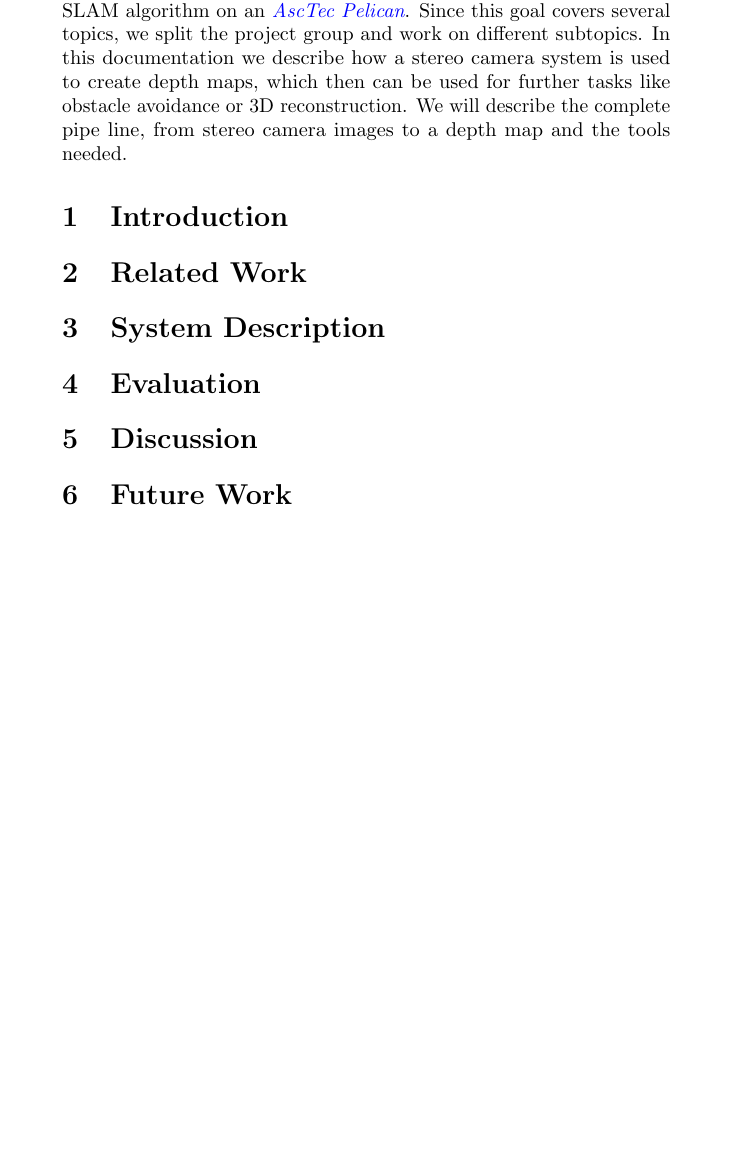
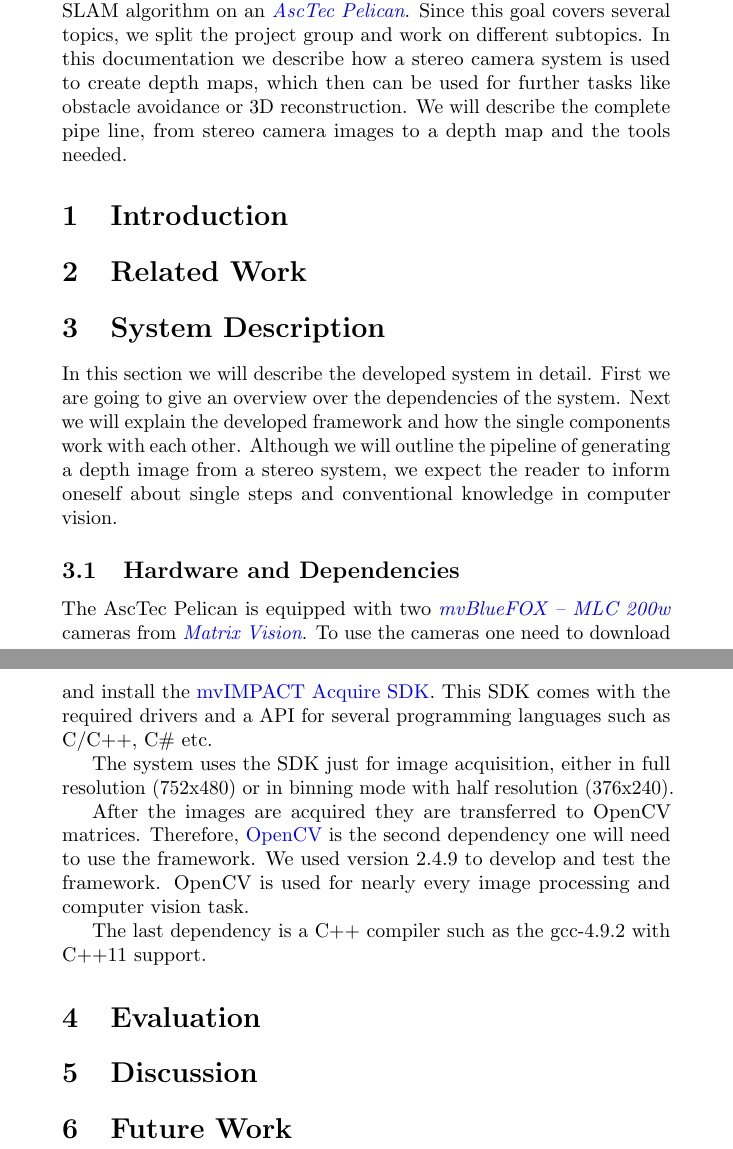
Before and after one commit to sharas666/mvStereoVision, a LaTeX document (docu/documentation.tex): part of the page before the commit and two parts of pages 1 and 2 of 2 after it, the two joined at a grey line, cut so that both start at the same text, the shorter picture padded with empty space. Compiled offline with pdfLaTeX.

Commit message:
start system description

```diff
--- a/docu/documentation.tex
+++ b/docu/documentation.tex
@@ -12,13 +12,23 @@
 
 \maketitle
 
-\renewcommand\thesubsection{\alph{subsection}.}
+%\renewcommand\thesubsection{\alph{subsection}.}
 
 \abstract{The major goal of the project \emph{SLAM For UAV's} is to implement a SLAM algorithm on an \emph {\href{http://www.asctec.de/en/uav-uas-drone-products/asctec-pelican/}{AscTec Pelican}}. Since this goal covers several topics, we split the project group and work on different subtopics. In this documentation we describe how a stereo camera system is used to create depth maps, which then can be used for further tasks like obstacle avoidance or 3D reconstruction. We will describe the complete pipe line, from stereo camera images to a depth map and the tools needed.}
 
 \section{Introduction}
 \section{Related Work}
 \section{System Description}
+In this section we will describe the developed system in detail. First we are going to give an overview over the dependencies of the system. Next we will explain the developed framework and how the single components work with each other. Although we will outline the pipeline of generating a depth image from a stereo system, we expect the reader to inform oneself about single steps and conventional knowledge in computer vision.
+
+\subsection{Hardware and Dependencies}
+The AscTec Pelican is equipped with two  \emph{\href{http://www.matrix-vision.com/USB2.0-single-board-camera-mvbluefox-mlc.html?camera=mvBlueFOX-MLC200wC&selectInterface=Alle&selectMpixels=Alle&selectFps=Alle&selectSensor=Alle&selectColor=Alle&selectSize=Alle&selectShutter=Alle&selectModel=Alle&col=1&row=0}{mvBlueFOX -- MLC 200w}} cameras from \emph{\href{http://www.matrix-vision.com/home-en.html}{Matrix Vision}}. To use the cameras one need to download and install the \href{http://www.matrix-vision.com/programming-interface-mvimpact-acquire.html}{mvIMPACT Acquire SDK}. This SDK comes with the required drivers and a API for several programming languages such as C/C++, C\# etc.
+
+The system uses the SDK just for image acquisition, either in full resolution (752x480) or in binning mode with half resolution (376x240).
+
+After the images are acquired they are transferred to OpenCV matrices. Therefore, \href{http://opencv.org/}{OpenCV} is the second dependency one will need to use the framework. We used version 2.4.9 to develop and test the framework. OpenCV is used for nearly every image processing and computer vision task.
+
+The last dependency is a C++ compiler such as the gcc-4.9.2 with C++11 support.
 \section{Evaluation}
 \section{Discussion}
 \section{Future Work}
```
